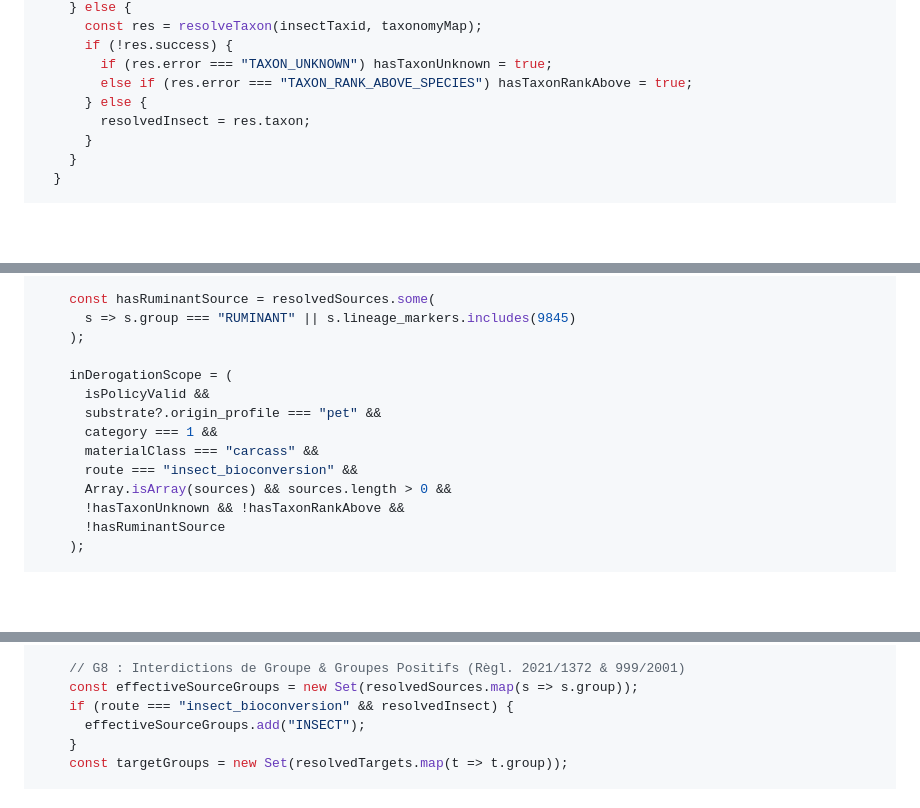
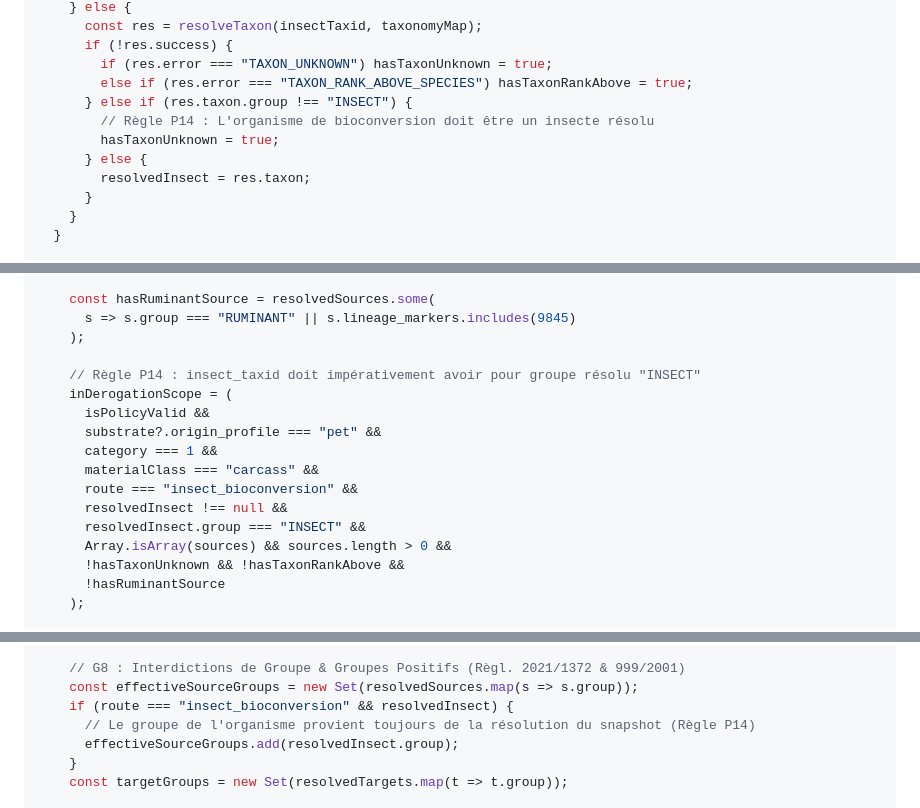
Before and after one commit to kurodohenroonsen/AeterniTrak_V1.0, a Markdown page: docs/technical/antiprion-feedban.md, 3 parts joined by grey strips. Drawn GitHub-style; blank space fills up the shorter version.

```diff
--- a/docs/technical/antiprion-feedban.md
+++ b/docs/technical/antiprion-feedban.md
@@ -593,6 +594,9 @@ export function evaluate(
       if (!res.success) {
         if (res.error === "TAXON_UNKNOWN") hasTaxonUnknown = true;
         else if (res.error === "TAXON_RANK_ABOVE_SPECIES") hasTaxonRankAbove = true;
+      } else if (res.taxon.group !== "INSECT") {
+        // Règle P14 : L'organisme de bioconversion doit être un insecte résolu
+        hasTaxonUnknown = true;
       } else {
         resolvedInsect = res.taxon;
       }
@@ -699,12 +703,15 @@ export function evaluate(
       s => s.group === "RUMINANT" || s.lineage_markers.includes(9845)
     );
 
+    // Règle P14 : insect_taxid doit impérativement avoir pour groupe résolu "INSECT"
     inDerogationScope = (
       isPolicyValid &&
       substrate?.origin_profile === "pet" &&
       category === 1 &&
       materialClass === "carcass" &&
       route === "insect_bioconversion" &&
+      resolvedInsect !== null &&
+      resolvedInsect.group === "INSECT" &&
       Array.isArray(sources) && sources.length > 0 &&
       !hasTaxonUnknown && !hasTaxonRankAbove &&
       !hasRuminantSource
@@ -760,7 +767,8 @@ export function evaluate(
     // G8 : Interdictions de Groupe & Groupes Positifs (Règl. 2021/1372 & 999/2001)
     const effectiveSourceGroups = new Set(resolvedSources.map(s => s.group));
     if (route === "insect_bioconversion" && resolvedInsect) {
-      effectiveSourceGroups.add("INSECT");
+      // Le groupe de l'organisme provient toujours de la résolution du snapshot (Règle P14)
+      effectiveSourceGroups.add(resolvedInsect.group);
     }
     const targetGroups = new Set(resolvedTargets.map(t => t.group));
 
```
Also changed, not shown: other parts of docs/technical/antiprion-feedban.md (+17 -13 lines).
